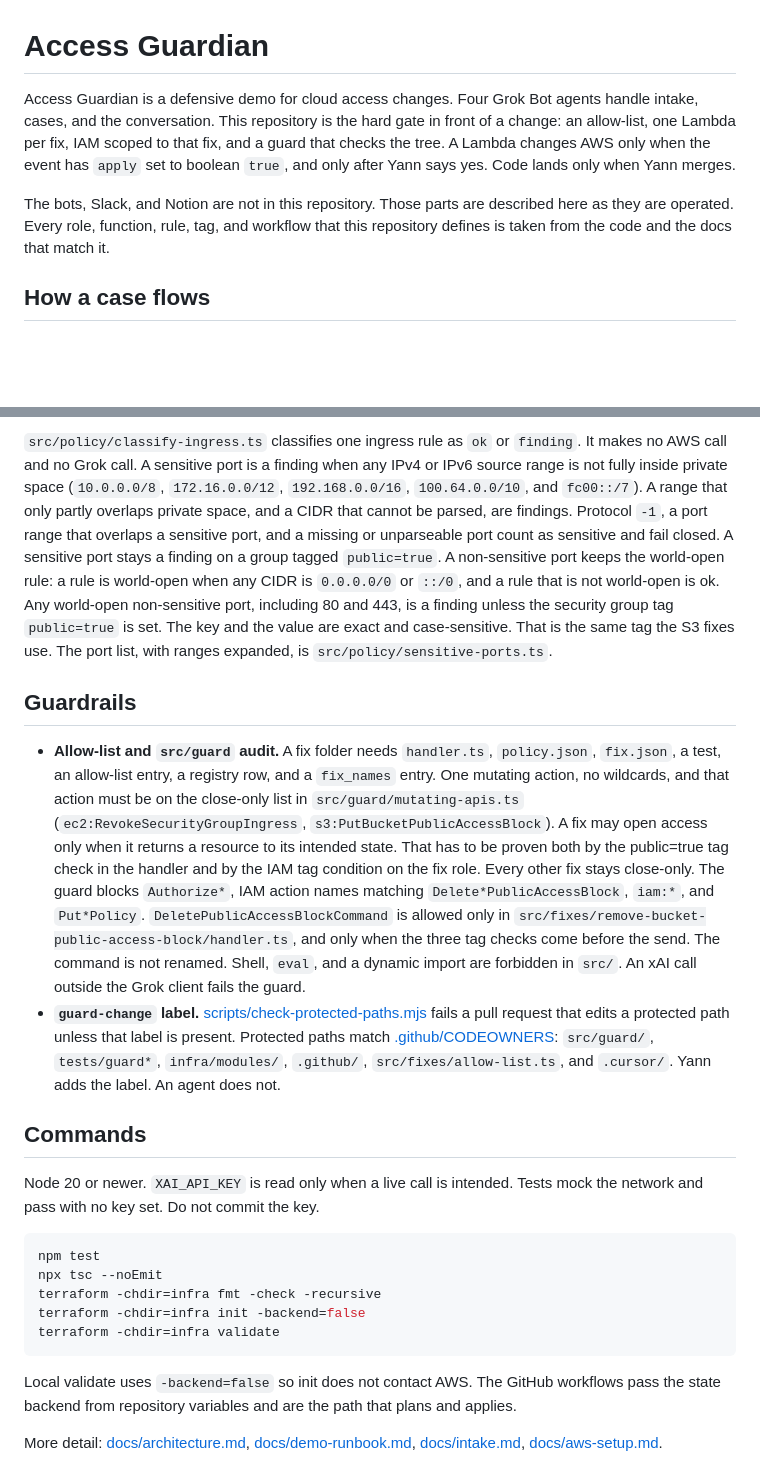
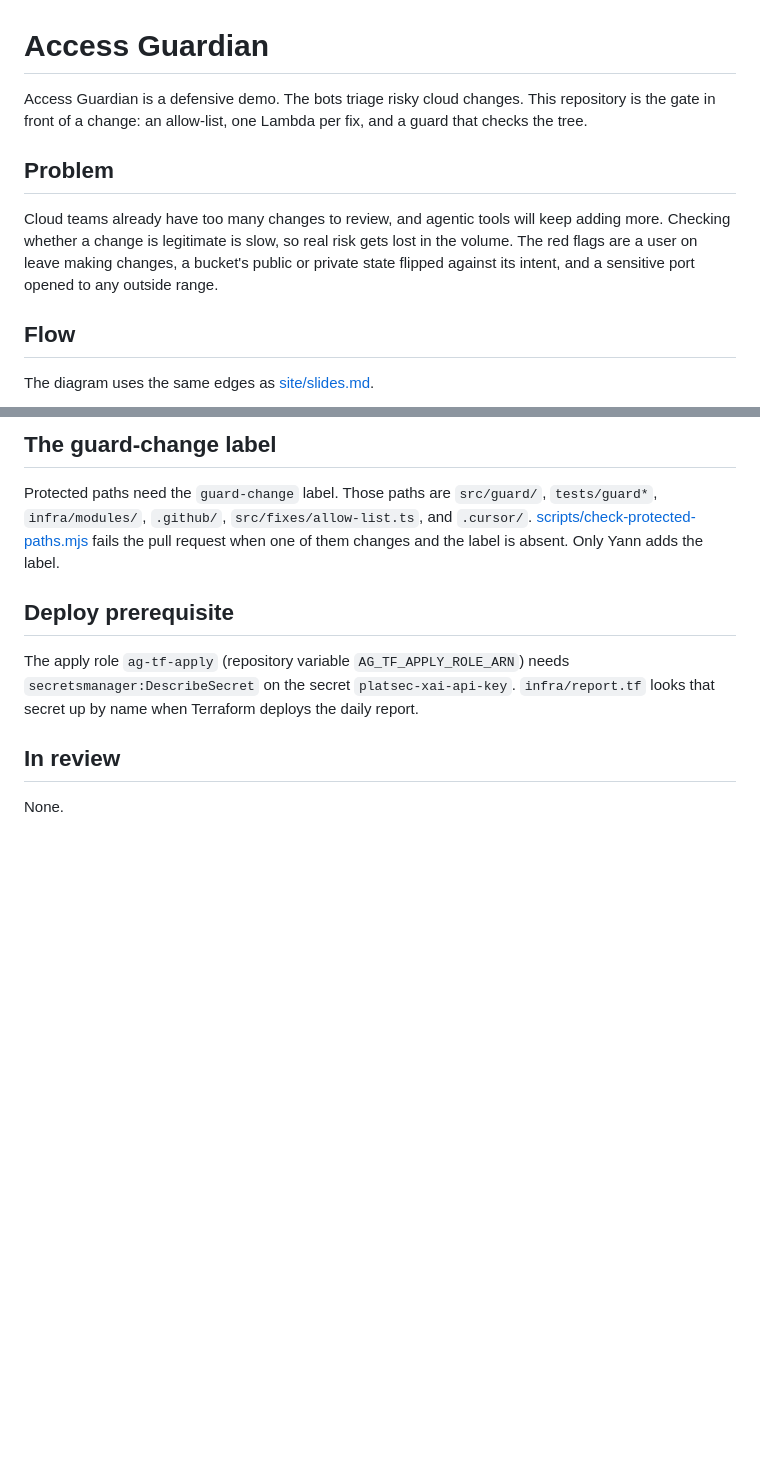
Before and after one commit to yannhowe/access-guardian, a Markdown page: README.md, 2 parts joined by grey strips. GitHub-like rendering; blank space fills up the shorter version.

Commit message:
Rewrite the README to match the fixes and flow on main.
Co-authored-by: yannhowe <yannhowe@users.noreply.github.com>

````diff
--- a/README.md
+++ b/README.md
@@ -1,9 +1,13 @@
 # Access Guardian
 
-Access Guardian is a defensive demo for cloud access changes. Four Grok Bot agents handle intake, cases, and the conversation. This repository is the hard gate in front of a change: an allow-list, one Lambda per fix, IAM scoped to that fix, and a guard that checks the tree. A Lambda changes AWS only when the event has `apply` set to boolean `true`, and only after Yann says yes. Code lands only when Yann merges.
+Access Guardian is a defensive demo. The bots triage risky cloud changes. This repository is the gate in front of a change: an allow-list, one Lambda per fix, and a guard that checks the tree.
 
-The bots, Slack, and Notion are not in this repository. Those parts are described here as they are operated. Every role, function, rule, tag, and workflow that this repository defines is taken from the code and the docs that match it.
+## Problem
 
-## How a case flows
+Cloud teams already have too many changes to review, and agentic tools will keep adding more. Checking whether a change is legitimate is slow, so real risk gets lost in the volume. The red flags are a user on leave making changes, a bucket's public or private state flipped against its intent, and a sensitive port opened to any outside range.
+
+## Flow
+
+The diagram uses the same edges as [site/slides.md](site/slides.md).
 
 ```mermaid
@@ -152,23 +82,12 @@ Taken from each `policy.json` and handler.
 
-`src/policy/classify-ingress.ts` classifies one ingress rule as `ok` or `finding`. It makes no AWS call and no Grok call. A sensitive port is a finding when any IPv4 or IPv6 source range is not fully inside private space (`10.0.0.0/8`, `172.16.0.0/12`, `192.168.0.0/16`, `100.64.0.0/10`, and `fc00::/7`). A range that only partly overlaps private space, and a CIDR that cannot be parsed, are findings. Protocol `-1`, a port range that overlaps a sensitive port, and a missing or unparseable port count as sensitive and fail closed. A sensitive port stays a finding on a group tagged `public=true`. A non-sensitive port keeps the world-open rule: a rule is world-open when any CIDR is `0.0.0.0/0` or `::/0`, and a rule that is not world-open is ok. Any world-open non-sensitive port, including 80 and 443, is a finding unless the security group tag `public=true` is set. The key and the value are exact and case-sensitive. That is the same tag the S3 fixes use. The port list, with ranges expanded, is `src/policy/sensitive-ports.ts`.
+## The guard-change label
 
-## Guardrails
+Protected paths need the `guard-change` label. Those paths are `src/guard/`, `tests/guard*`, `infra/modules/`, `.github/`, `src/fixes/allow-list.ts`, and `.cursor/`. [scripts/check-protected-paths.mjs](scripts/check-protected-paths.mjs) fails the pull request when one of them changes and the label is absent. Only Yann adds the label.
 
-- **Allow-list and `src/guard` audit.** A fix folder needs `handler.ts`, `policy.json`, `fix.json`, a test, an allow-list entry, a registry row, and a `fix_names` entry. One mutating action, no wildcards, and that action must be on the close-only list in `src/guard/mutating-apis.ts` (`ec2:RevokeSecurityGroupIngress`, `s3:PutBucketPublicAccessBlock`). A fix may open access only when it returns a resource to its intended state. That has to be proven both by the public=true tag check in the handler and by the IAM tag condition on the fix role. Every other fix stays close-only. The guard blocks `Authorize*`, IAM action names matching `Delete*PublicAccessBlock`, `iam:*`, and `Put*Policy`. `DeletePublicAccessBlockCommand` is allowed only in `src/fixes/remove-bucket-public-access-block/handler.ts`, and only when the three tag checks come before the send. The command is not renamed. Shell, `eval`, and a dynamic import are forbidden in `src/`. An xAI call outside the Grok client fails the guard.
-- **`guard-change` label.** [scripts/check-protected-paths.mjs](scripts/check-protected-paths.mjs) fails a pull request that edits a protected path unless that label is present. Protected paths match [.github/CODEOWNERS](.github/CODEOWNERS): `src/guard/`, `tests/guard*`, `infra/modules/`, `.github/`, `src/fixes/allow-list.ts`, and `.cursor/`. Yann adds the label. An agent does not.
+## Deploy prerequisite
 
-## Commands
+The apply role `ag-tf-apply` (repository variable `AG_TF_APPLY_ROLE_ARN`) needs `secretsmanager:DescribeSecret` on the secret `platsec-xai-api-key`. `infra/report.tf` looks that secret up by name when Terraform deploys the daily report.
 
-Node 20 or newer. `XAI_API_KEY` is read only when a live call is intended. Tests mock the network and pass with no key set. Do not commit the key.
+## In review
 
-```bash
-npm test
-npx tsc --noEmit
-terraform -chdir=infra fmt -check -recursive
-terraform -chdir=infra init -backend=false
-terraform -chdir=infra validate
-```
-
-Local validate uses `-backend=false` so init does not contact AWS. The GitHub workflows pass the state backend from repository variables and are the path that plans and applies.
-
-More detail: [docs/architecture.md](docs/architecture.md), [docs/demo-runbook.md](docs/demo-runbook.md), [docs/intake.md](docs/intake.md), [docs/aws-setup.md](docs/aws-setup.md).
+None.
````
Also changed, not shown: other parts of README.md (+37 -111 lines).
